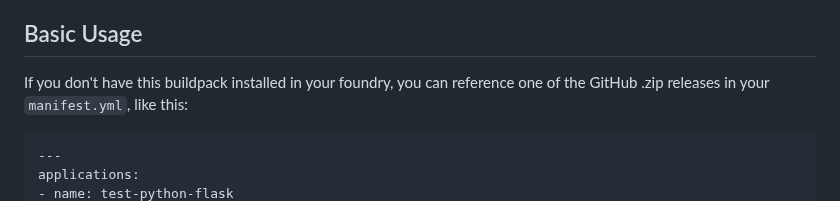
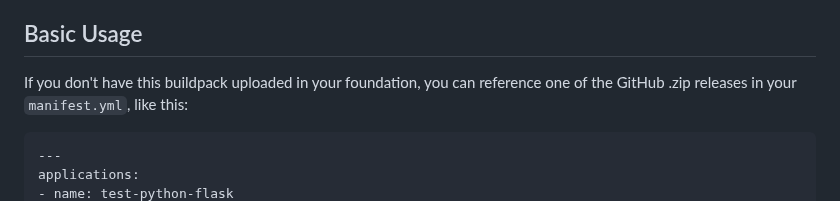
Before and after one commit to DataDog/datadog-cloudfoundry-buildpack, a Markdown page: README.md, the part around the change. GitHub-like rendering.

Commit message:
Fix CF naming to match conventions
Co-authored-by: Ben Berry <bengerman@gmail.com>

````diff
--- a/README.md
+++ b/README.md
@@ -7,7 +7,7 @@ This is a [supply buildpack][1] for Cloud Foundry. It installs the following thr
 
 ## Basic Usage
 
-If you don't have this buildpack installed in your foundry, you can reference one
+If you don't have this buildpack uploaded in your foundation, you can reference one
 of the GitHub .zip releases in your `manifest.yml`, like this:
 
 ```
````
